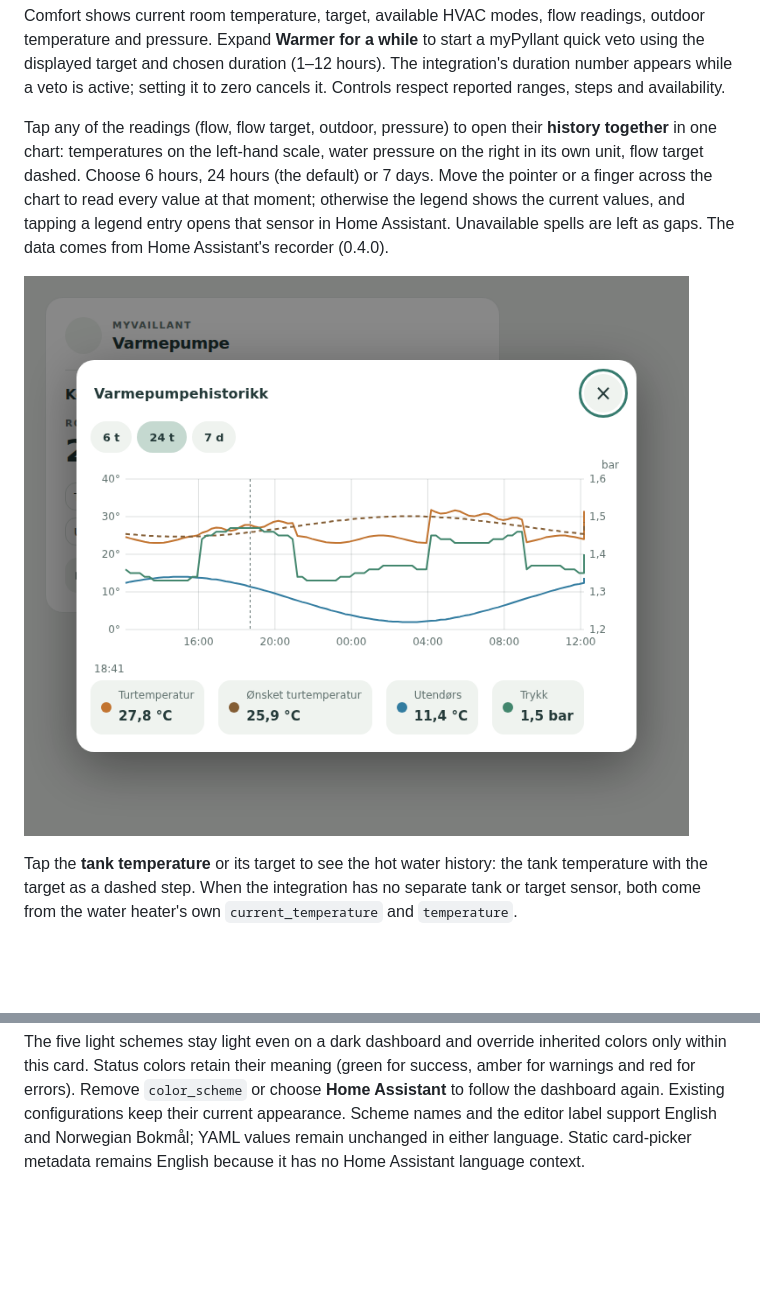
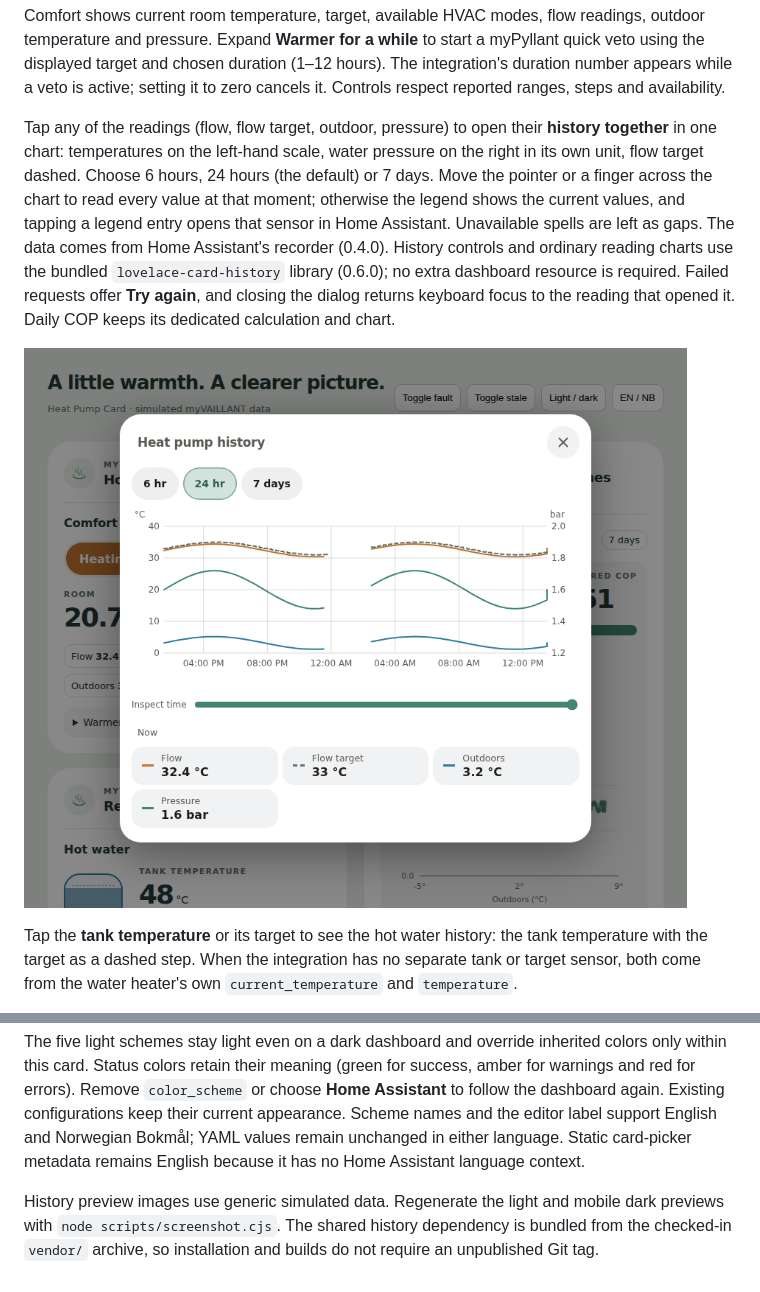
Before and after one commit to mvheimburg/lovelace-heatpump, a Markdown page: README.md, 2 parts joined by grey strips. Drawn GitHub-style; pictures changed too: docs/heatpump-history.png; blank space fills up the shorter version.

Commit message:
Share reading history while preserving daily COP charts

```diff
--- a/README.md
+++ b/README.md
@@ -50,7 +50,7 @@ cop_window: 30d
 
 Comfort shows current room temperature, target, available HVAC modes, flow readings, outdoor temperature and pressure. Expand **Warmer for a while** to start a myPyllant quick veto using the displayed target and chosen duration (1–12 hours). The integration's duration number appears while a veto is active; setting it to zero cancels it. Controls respect reported ranges, steps and availability.
 
-Tap any of the readings (flow, flow target, outdoor, pressure) to open their **history together** in one chart: temperatures on the left-hand scale, water pressure on the right in its own unit, flow target dashed. Choose 6 hours, 24 hours (the default) or 7 days. Move the pointer or a finger across the chart to read every value at that moment; otherwise the legend shows the current values, and tapping a legend entry opens that sensor in Home Assistant. Unavailable spells are left as gaps. The data comes from Home Assistant's recorder (0.4.0).
+Tap any of the readings (flow, flow target, outdoor, pressure) to open their **history together** in one chart: temperatures on the left-hand scale, water pressure on the right in its own unit, flow target dashed. Choose 6 hours, 24 hours (the default) or 7 days. Move the pointer or a finger across the chart to read every value at that moment; otherwise the legend shows the current values, and tapping a legend entry opens that sensor in Home Assistant. Unavailable spells are left as gaps. The data comes from Home Assistant's recorder (0.4.0). History controls and ordinary reading charts use the bundled `lovelace-card-history` library (0.6.0); no extra dashboard resource is required. Failed requests offer **Try again**, and closing the dialog returns keyboard focus to the reading that opened it. Daily COP keeps its dedicated calculation and chart.
 
 ![Flow, flow target, outdoor temperature and water pressure in one history chart](docs/heatpump-history.png)
 
@@ -164,3 +164,6 @@ their current appearance. Scheme names and the editor label support English and
 Norwegian Bokmål; YAML values remain unchanged in either language. Static
 card-picker metadata remains English because it has no Home Assistant language
 context.
+
+
+History preview images use generic simulated data. Regenerate the light and mobile dark previews with `node scripts/screenshot.cjs`. The shared history dependency is bundled from the checked-in `vendor/` archive, so installation and builds do not require an unpublished Git tag.
```
Also changed, not shown: CHANGELOG.md (added, +8 -0 lines), docs/heatpump-history-mobile.png (added), 14 other files.
